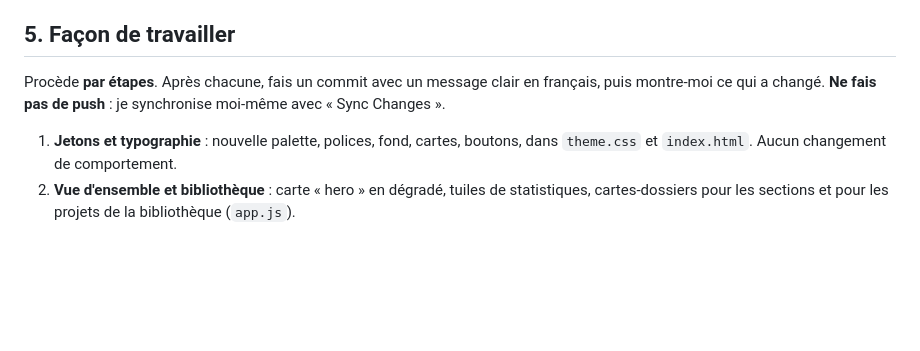
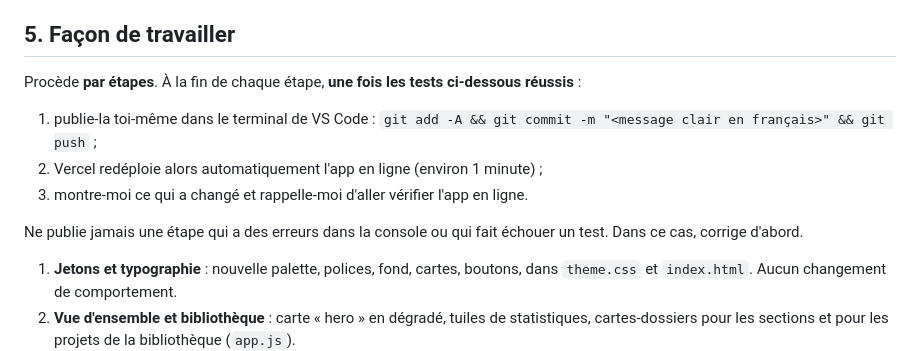
Before and after one commit to roxannelefebvrebaril-maker/atelier-recherche, a Markdown page: docs/PROMPT-refonte-visuelle.md, the part around the change. Rendered like a GitHub page; blank space fills up the shorter version.

Commit message:
Réglages de publication automatique

```diff
--- a/docs/PROMPT-refonte-visuelle.md
+++ b/docs/PROMPT-refonte-visuelle.md
@@ -157,7 +157,14 @@ Inspire-toi de l'**ambiance**. Ne reproduis ni les illustrations, ni les logos,
 
 ## 5. Façon de travailler
 
-Procède **par étapes**. Après chacune, fais un commit avec un message clair en français, puis montre-moi ce qui a changé. **Ne fais pas de push** : je synchronise moi-même avec « Sync Changes ».
+Procède **par étapes**. À la fin de chaque étape, **une fois les tests ci-dessous réussis** :
+
+1. publie-la toi-même dans le terminal de VS Code :
+   `git add -A && git commit -m "<message clair en français>" && git push` ;
+2. Vercel redéploie alors automatiquement l'app en ligne (environ 1 minute) ;
+3. montre-moi ce qui a changé et rappelle-moi d'aller vérifier l'app en ligne.
+
+Ne publie jamais une étape qui a des erreurs dans la console ou qui fait échouer un test. Dans ce cas, corrige d'abord.
 
 1. **Jetons et typographie** : nouvelle palette, polices, fond, cartes, boutons, dans `theme.css` et `index.html`. Aucun changement de comportement.
 2. **Vue d'ensemble et bibliothèque** : carte « hero » en dégradé, tuiles de statistiques, cartes-dossiers pour les sections et pour les projets de la bibliothèque (`app.js`).
```
